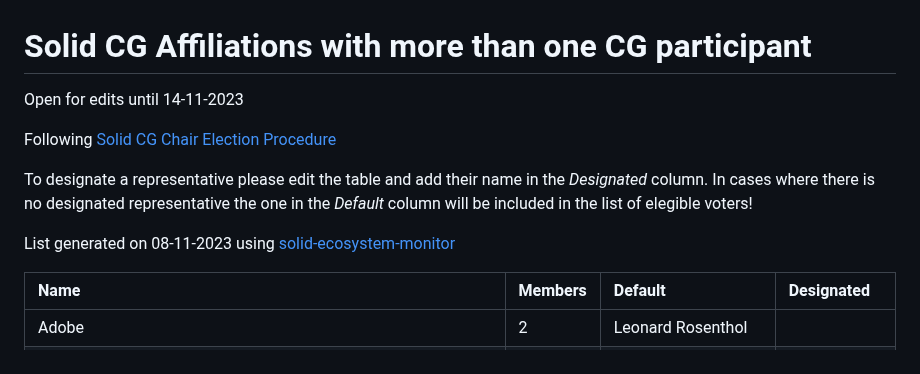
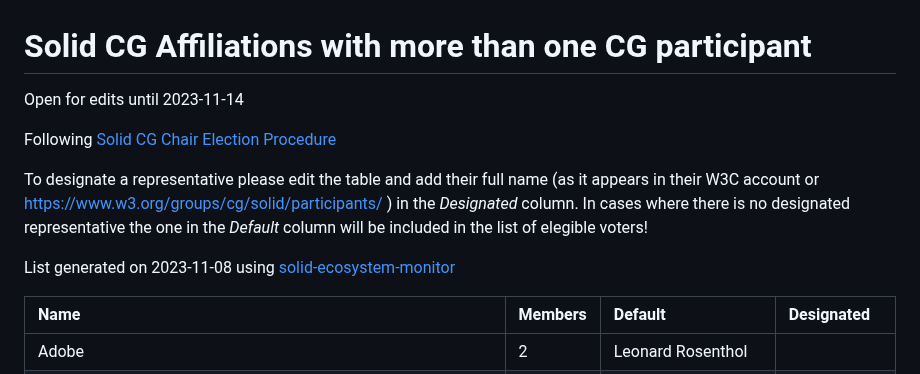
Before and after one commit to w3c-cg/solid, a Markdown page: elections/2023/affiliation-designated-voters.md, the part around the change. Rendered like a GitHub page.

Commit message:
Apply suggestions from code review
Co-authored-by: Sarven Capadisli <info@csarven.ca>

```diff
--- a/elections/2023/affiliation-designated-voters.md
+++ b/elections/2023/affiliation-designated-voters.md
@@ -1,13 +1,13 @@
 # Solid CG Affiliations with more than one CG participant
 
-Open for edits until 14-11-2023
+Open for edits until 2023-11-14
 
 Following [Solid CG Chair Election Procedure](https://github.com/solid/specification/discussions/582)
 
-To designate a representative please edit the table and add their name in the *Designated* column.
+To designate a representative please edit the table and add their full name (as it appears in their W3C account or https://www.w3.org/groups/cg/solid/participants/ ) in the *Designated* column.
 In cases where there is no designated representative the one in the *Default* column will be included in the list of elegible voters!
 
-List generated on 08-11-2023 using [solid-ecosystem-monitor](https://github.com/VirginiaBalseiro/solid-ecosystem-monitor/pull/2)
+List generated on 2023-11-08 using [solid-ecosystem-monitor](https://github.com/VirginiaBalseiro/solid-ecosystem-monitor/pull/2)
 
 | Name                                                                          | Members | Default                 | Designated |
 | :---------------------------------------------------------------------------- | :------ | :---------------------- | :--------- |
```
